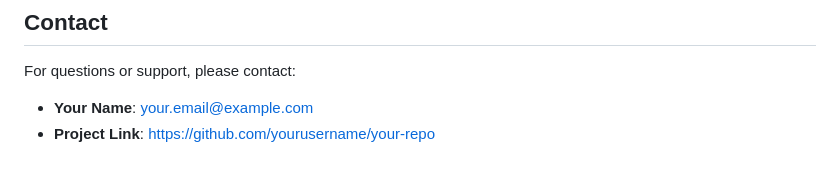
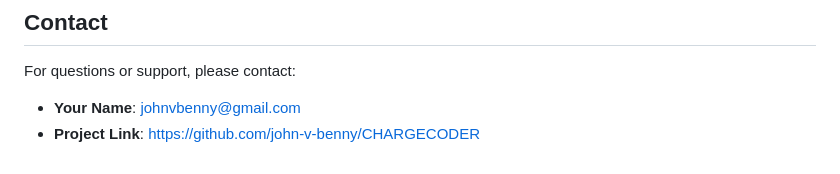
Before and after one commit to john-v-benny/CHARGECODER, a Markdown page: README.md, the part around the change. Rendered like a GitHub page.

```diff
--- a/README.md
+++ b/README.md
@@ -147,5 +147,5 @@ This project is licensed under the MIT License. See the LICENSE file for details
 
 For questions or support, please contact:
 
-- **Your Name**: your.email@example.com
-- **Project Link**: [https://github.com/yourusername/your-repo](https://github.com/yourusername/your-repo)
+- **Your Name**: johnvbenny@gmail.com
+- **Project Link**: https://github.com/john-v-benny/CHARGECODER
```
